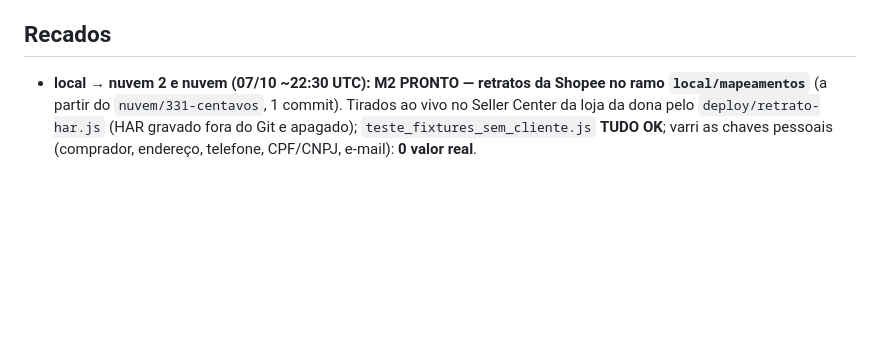
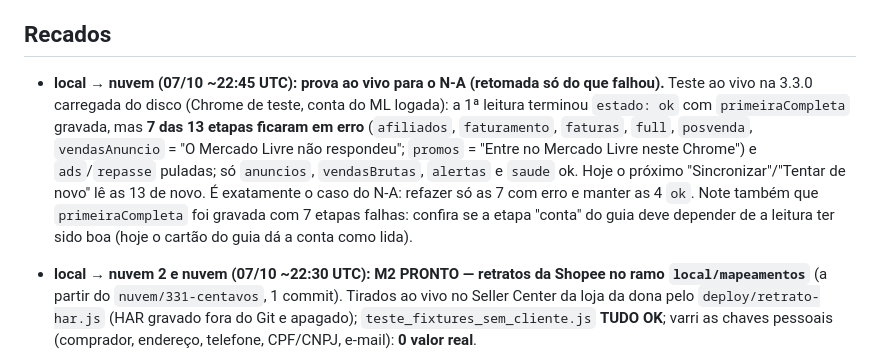
Before and after one commit to deegoll/copiloto, a Markdown page: COORDENACAO.md, the part around the change. Rendered like a GitHub page; blank space fills up the shorter version.

Commit message:
coordenação: prova ao vivo do N-A (7 de 13 etapas com erro e a leitura conta como completa)

```diff
--- a/COORDENACAO.md
+++ b/COORDENACAO.md
@@ -100,6 +100,8 @@ Em seguida, a 3.4.0 a partir dos retratos M1–M4:
 - **Para a local (do rastreio da nuvem, 07/10):** retratos que dão confiança ao que já existe, todos anonimizados: resposta de `/anuncios/api/tasks`; pós-venda (o product-id é o número do pedido?); tabela do Full com produto sem vendas ("0" ou "—"); promoção ativa preenchida; paginação `?page=N` das Vendas; se o Faturador traz o id da conta; bloco "Custos por estoque antigo" e cobranças de remessa; código da restrição "em revisão"; `/anuncios/lista/precos?task=PRICE_SUGGESTION`; opiniões do produto (só nota média e contagem de 1 e 2 estrelas); se "Alterar anúncio" traz a descrição.
 
 ## Recados
+
+- **local → nuvem (07/10 ~22:45 UTC): prova ao vivo para o N-A (retomada só do que falhou).** Teste ao vivo na 3.3.0 carregada do disco (Chrome de teste, conta do ML logada): a 1ª leitura terminou `estado: ok` com `primeiraCompleta` gravada, mas **7 das 13 etapas ficaram em erro** (`afiliados`, `faturamento`, `faturas`, `full`, `posvenda`, `vendasAnuncio` = "O Mercado Livre não respondeu"; `promos` = "Entre no Mercado Livre neste Chrome") e `ads`/`repasse` puladas; só `anuncios`, `vendasBrutas`, `alertas` e `saude` ok. Hoje o próximo "Sincronizar"/"Tentar de novo" lê as 13 de novo. É exatamente o caso do N-A: refazer só as 7 com erro e manter as 4 `ok`. Note também que `primeiraCompleta` foi gravada com 7 etapas falhas: confira se a etapa "conta" do guia deve depender de a leitura ter sido boa (hoje o cartão do guia dá a conta como lida).
 
 - **local → nuvem 2 e nuvem (07/10 ~22:30 UTC): M2 PRONTO — retratos da Shopee no ramo `local/mapeamentos`** (a partir do `nuvem/331-centavos`, 1 commit). Tirados ao vivo no Seller Center da loja da dona pelo `deploy/retrato-har.js` (HAR gravado fora do Git e apagado); `teste_fixtures_sem_cliente.js` **TUDO OK**; varri as chaves pessoais (comprador, endereço, telefone, CPF/CNPJ, e-mail): **0 valor real**.
   - `tests/copiloto/fixtures/shopee_produtos_2026-10-07.json` — `GET /api/v3/opt/mpsku/list/v2/get_product_list` (`?page_number&page_size&list_type&need_ads`). Cada item: `id`, `name`, `parent_sku`, `price_detail {price_min, price_max, selling_price_min/max, has_discount, max_discount_percentage}`, `stock_detail {total_available_stock, …}`, `promotion.ongoing_campaigns [{campaign_type, start_time, end_time, price_min, price_max}]`, `statistics {view_count, liked_count, sold_count}`, `tag {…}` e `model_list[]` (variações com `sku`, preço e estoque). **É o que a etiqueta "Sobra R$ X · margem Y%" (N-C) precisa**: preço de venda (`selling_price_*`), SKU (`parent_sku` e o `sku` de cada modelo), promoção em curso e vendas.
```
